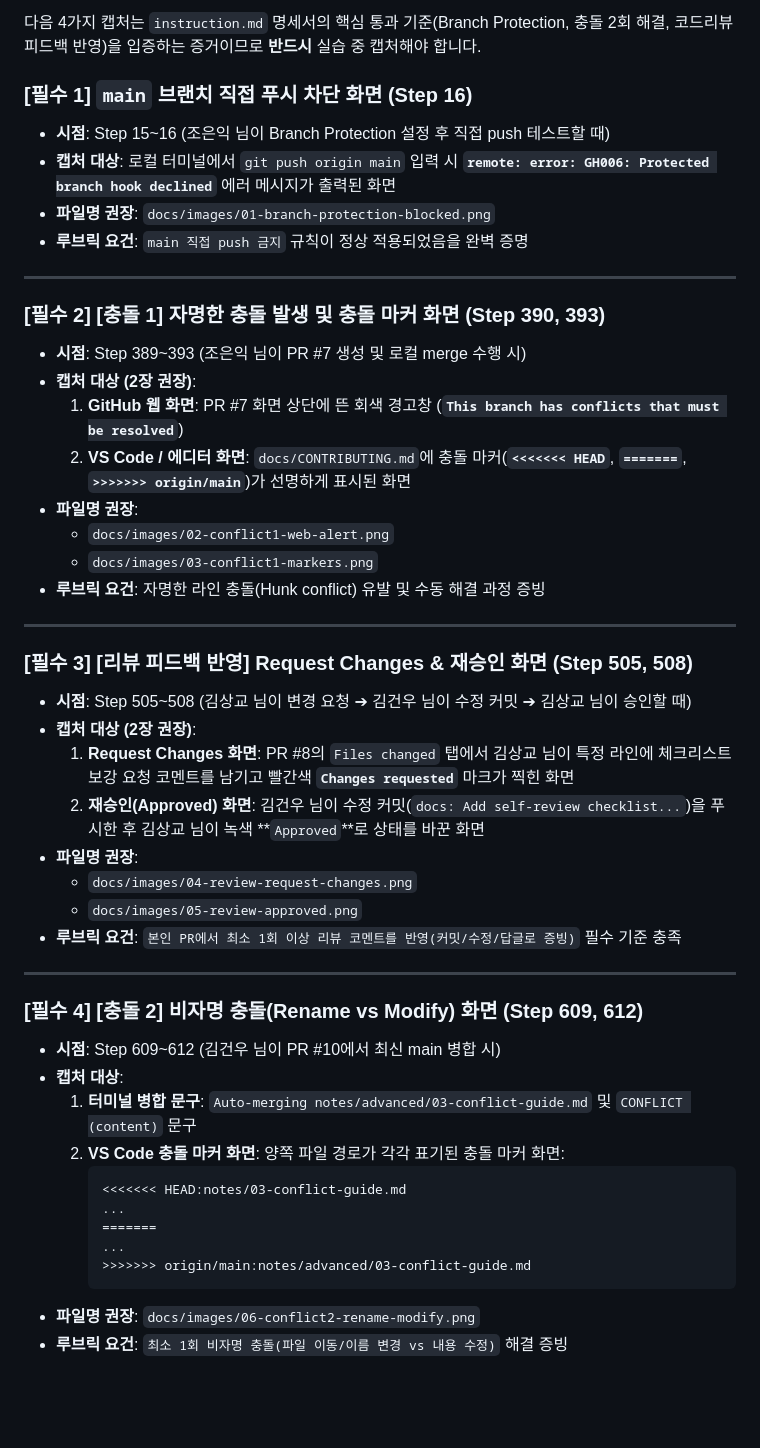
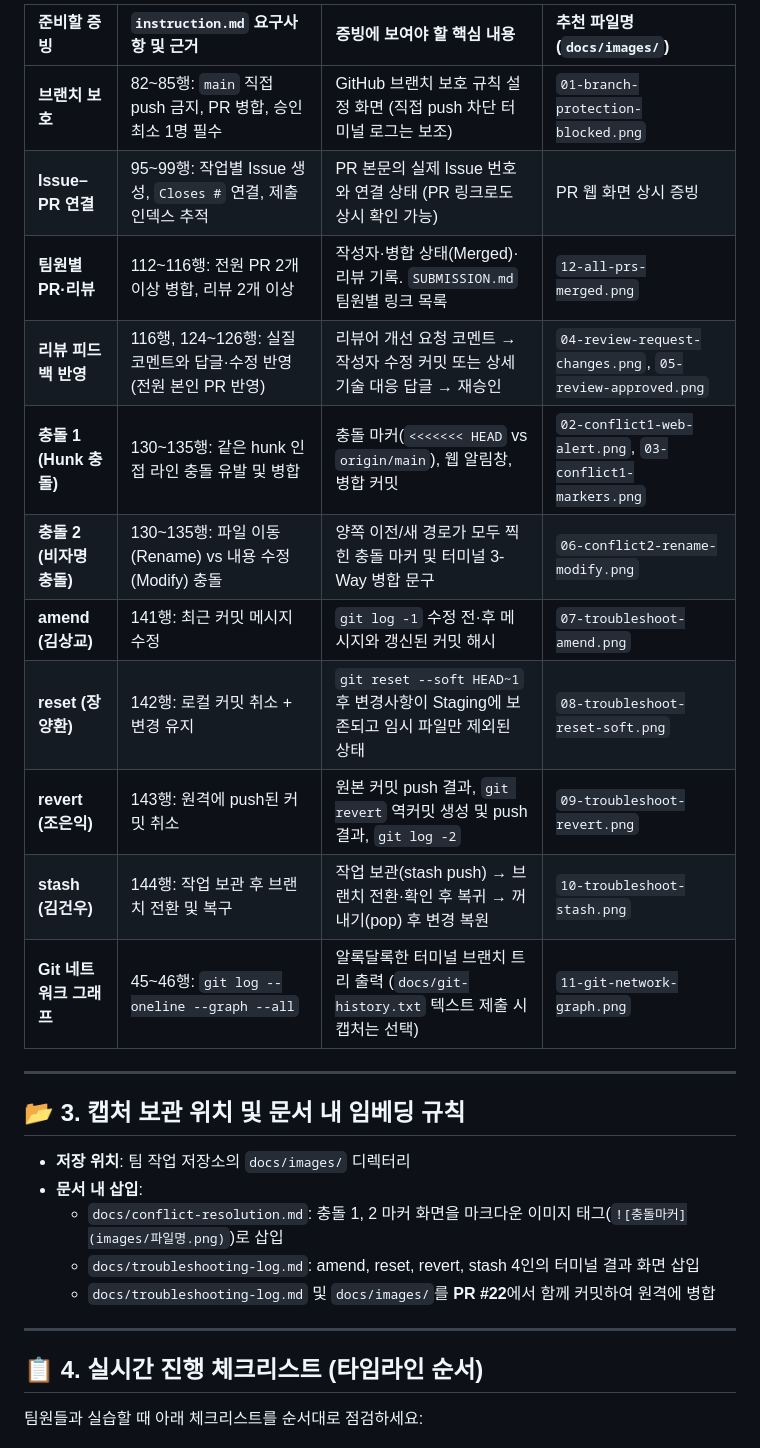
Before and after one commit to papawolf42/Codyssey-B2-2-Make-Program-With-Friends, a Markdown page: docs/0012_b2-2-screenshot-checklist.md, the part around one of its changes. Drawn GitHub-style; blank space fills up the shorter version.

Commit message:
docs: Align 0012 evidence guide with instruction.md line references and non-trivial conflict criteria

````diff
--- a/docs/0012_b2-2-screenshot-checklist.md
+++ b/docs/0012_b2-2-screenshot-checklist.md
@@ -18,50 +28,31 @@
 
-다음 4가지 캡처는 `instruction.md` 명세서의 핵심 통과 기준(Branch Protection, 충돌 2회 해결, 코드리뷰 피드백 반영)을 입증하는 증거이므로 **반드시** 실습 중 캡처해야 합니다.
-
-### [필수 1] `main` 브랜치 직접 푸시 차단 화면 (Step 16)
-- **시점**: Step 15~16 (조은익 님이 Branch Protection 설정 후 직접 push 테스트할 때)
-- **캡처 대상**: 로컬 터미널에서 `git push origin main` 입력 시 **`remote: error: GH006: Protected branch hook declined`** 에러 메시지가 출력된 화면
-- **파일명 권장**: `docs/images/01-branch-protection-blocked.png`
-- **루브릭 요건**: `main 직접 push 금지` 규칙이 정상 적용되었음을 완벽 증명
+| 준비할 증빙 | `instruction.md` 요구사항 및 근거 | 증빙에 보여야 할 핵심 내용 | 추천 파일명 (`docs/images/`) |
+|:---|:---|:---|:---|
+| **브랜치 보호** | 82~85행: `main` 직접 push 금지, PR 병합, 승인 최소 1명 필수 | GitHub 브랜치 보호 규칙 설정 화면 (직접 push 차단 터미널 로그는 보조) | `01-branch-protection-blocked.png` |
+| **Issue–PR 연결** | 95~99행: 작업별 Issue 생성, `Closes #` 연결, 제출 인덱스 추적 | PR 본문의 실제 Issue 번호와 연결 상태 (PR 링크로도 상시 확인 가능) | PR 웹 화면 상시 증빙 |
+| **팀원별 PR·리뷰** | 112~116행: 전원 PR 2개 이상 병합, 리뷰 2개 이상 | 작성자·병합 상태(Merged)·리뷰 기록. `SUBMISSION.md` 팀원별 링크 목록 | `12-all-prs-merged.png` |
+| **리뷰 피드백 반영** | 116행, 124~126행: 실질 코멘트와 답글·수정 반영 (전원 본인 PR 반영) | 리뷰어 개선 요청 코멘트 → 작성자 수정 커밋 또는 상세 기술 대응 답글 → 재승인 | `04-review-request-changes.png`, `05-review-approved.png` |
+| **충돌 1 (Hunk 충돌)** | 130~135행: 같은 hunk 인접 라인 충돌 유발 및 병합 | 충돌 마커(`<<<<<<< HEAD` vs `origin/main`), 웹 알림창, 병합 커밋 | `02-conflict1-web-alert.png`, `03-conflict1-markers.png` |
+| **충돌 2 (비자명 충돌)** | 130~135행: 파일 이동(Rename) vs 내용 수정(Modify) 충돌 | 양쪽 이전/새 경로가 모두 찍힌 충돌 마커 및 터미널 3-Way 병합 문구 | `06-conflict2-rename-modify.png` |
+| **amend (김상교)** | 141행: 최근 커밋 메시지 수정 | `git log -1` 수정 전·후 메시지와 갱신된 커밋 해시 | `07-troubleshoot-amend.png` |
+| **reset (장양환)** | 142행: 로컬 커밋 취소 + 변경 유지 | `git reset --soft HEAD~1` 후 변경사항이 Staging에 보존되고 임시 파일만 제외된 상태 | `08-troubleshoot-reset-soft.png` |
+| **revert (조은익)** | 143행: 원격에 push된 커밋 취소 | 원본 커밋 push 결과, `git revert` 역커밋 생성 및 push 결과, `git log -2` | `09-troubleshoot-revert.png` |
+| **stash (김건우)** | 144행: 작업 보관 후 브랜치 전환 및 복구 | 작업 보관(stash push) → 브랜치 전환·확인 후 복귀 → 꺼내기(pop) 후 변경 복원 | `10-troubleshoot-stash.png` |
+| **Git 네트워크 그래프** | 45~46행: `git log --oneline --graph --all` | 알록달록한 터미널 브랜치 트리 출력 (`docs/git-history.txt` 텍스트 제출 시 캡처는 선택) | `11-git-network-graph.png` |
 
 ---
 
-### [필수 2] [충돌 1] 자명한 충돌 발생 및 충돌 마커 화면 (Step 390, 393)
-- **시점**: Step 389~393 (조은익 님이 PR #7 생성 및 로컬 merge 수행 시)
-- **캡처 대상 (2장 권장)**:
-  1. **GitHub 웹 화면**: PR #7 화면 상단에 뜬 회색 경고창 (**`This branch has conflicts that must be resolved`**)
-  2. **VS Code / 에디터 화면**: `docs/CONTRIBUTING.md`에 충돌 마커(**`<<<<<<< HEAD`**, **`=======`**, **`>>>>>>> origin/main`**)가 선명하게 표시된 화면
-- **파일명 권장**:
-  - `docs/images/02-conflict1-web-alert.png`
-  - `docs/images/03-conflict1-markers.png`
-- **루브릭 요건**: 자명한 라인 충돌(Hunk conflict) 유발 및 수동 해결 과정 증빙
+## 📂 3. 캡처 보관 위치 및 문서 내 임베딩 규칙
+
+- **저장 위치**: 팀 작업 저장소의 `docs/images/` 디렉터리
+- **문서 내 삽입**:
+  - `docs/conflict-resolution.md`: 충돌 1, 2 마커 화면을 마크다운 이미지 태그(`![충돌마커](images/파일명.png)`)로 삽입
+  - `docs/troubleshooting-log.md`: amend, reset, revert, stash 4인의 터미널 결과 화면 삽입
+  - `docs/troubleshooting-log.md` 및 `docs/images/`를 **PR #22**에서 함께 커밋하여 원격에 병합
 
 ---
 
-### [필수 3] [리뷰 피드백 반영] Request Changes & 재승인 화면 (Step 505, 508)
-- **시점**: Step 505~508 (김상교 님이 변경 요청 ➔ 김건우 님이 수정 커밋 ➔ 김상교 님이 승인할 때)
-- **캡처 대상 (2장 권장)**:
-  1. **Request Changes 화면**: PR #8의 `Files changed` 탭에서 김상교 님이 특정 라인에 체크리스트 보강 요청 코멘트를 남기고 빨간색 **`Changes requested`** 마크가 찍힌 화면
-  2. **재승인(Approved) 화면**: 김건우 님이 수정 커밋(`docs: Add self-review checklist...`)을 푸시한 후 김상교 님이 녹색 **`Approved`**로 상태를 바꾼 화면
-- **파일명 권장**:
-  - `docs/images/04-review-request-changes.png`
-  - `docs/images/05-review-approved.png`
-- **루브릭 요건**: `본인 PR에서 최소 1회 이상 리뷰 코멘트를 반영(커밋/수정/답글로 증빙)` 필수 기준 충족
+## 📋 4. 실시간 진행 체크리스트 (타임라인 순서)
 
----
+팀원들과 실습할 때 아래 체크리스트를 순서대로 점검하세요:
 
-### [필수 4] [충돌 2] 비자명 충돌(Rename vs Modify) 화면 (Step 609, 612)
-- **시점**: Step 609~612 (김건우 님이 PR #10에서 최신 main 병합 시)
-- **캡처 대상**:
-  1. **터미널 병합 문구**: `Auto-merging notes/advanced/03-conflict-guide.md` 및 `CONFLICT (content)` 문구
-  2. **VS Code 충돌 마커 화면**: 양쪽 파일 경로가 각각 표기된 충돌 마커 화면:
-     ```markdown
-     <<<<<<< HEAD:notes/03-conflict-guide.md
-     ...
-     =======
-     ...
-     >>>>>>> origin/main:notes/advanced/03-conflict-guide.md
-     ```
-- **파일명 권장**: `docs/images/06-conflict2-rename-modify.png`
-- **루브릭 요건**: `최소 1회 비자명 충돌(파일 이동/이름 변경 vs 내용 수정)` 해결 증빙
-
````
Also changed, not shown: other parts of docs/0012_b2-2-screenshot-checklist.md (+28 -52 lines), evalutation.md (added, +46 -0 lines).
